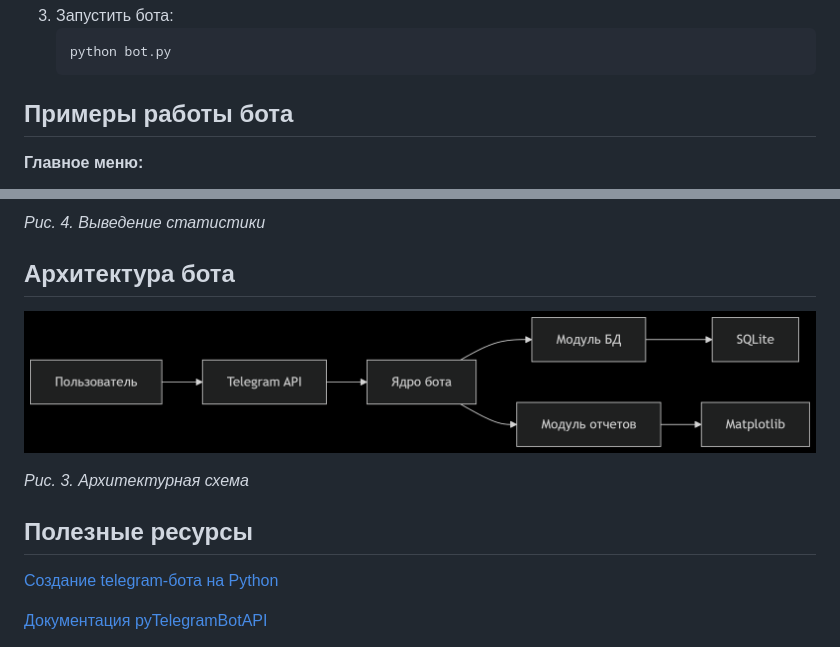
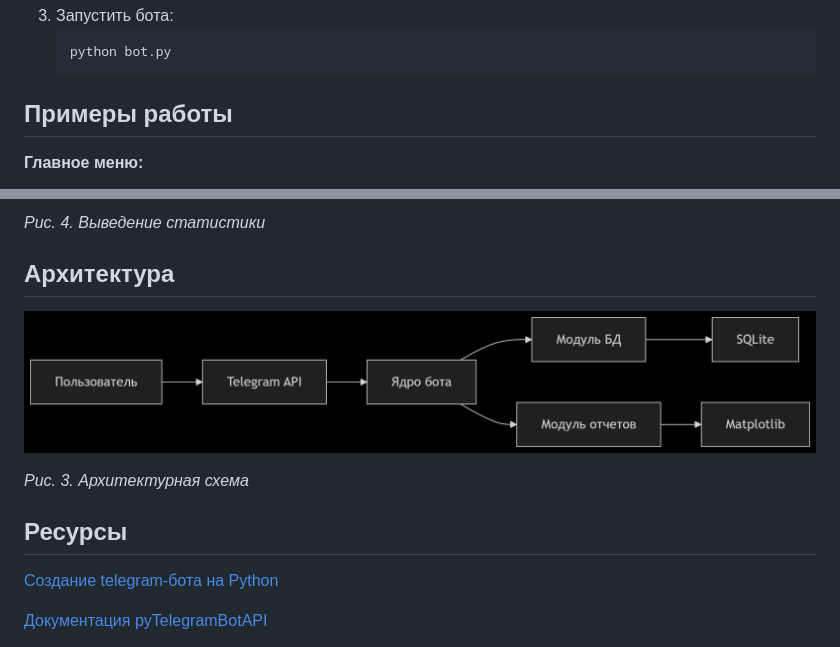
Before and after one commit to Dimaster75/survey_system, a Markdown page: docs/bot_manual.md, 2 parts joined by grey strips. GitHub-like rendering.

````diff
--- a/docs/bot_manual.md
+++ b/docs/bot_manual.md
@@ -144,7 +144,7 @@ def plot_statistics(self, user_id: int, period: str = 'week') -> Optional[str]:
    ```python
    python bot.py
    ```
-## Примеры работы бота
+## Примеры работы
 **Главное меню:**
 
 ![Меню](images/menu.png)
@@ -163,12 +163,12 @@ def plot_statistics(self, user_id: int, period: str = 'week') -> Optional[str]:
 
 *Рис. 4. Выведение статистики*
 
-## Архитектура бота
+## Архитектура
 ![Архитектура](images/archit.png)
 
 *Рис. 3. Архитектурная схема*
 
-## Полезные ресурсы
+## Ресурсы
 [Создание telegram-бота на Python](https://www.freecodecamp.org/news/how-to-create-a-telegram-bot-using-python/)
 
 [Документация pyTelegramBotAPI](https://github.com/eternnoir/pyTelegramBotAPI)
````
